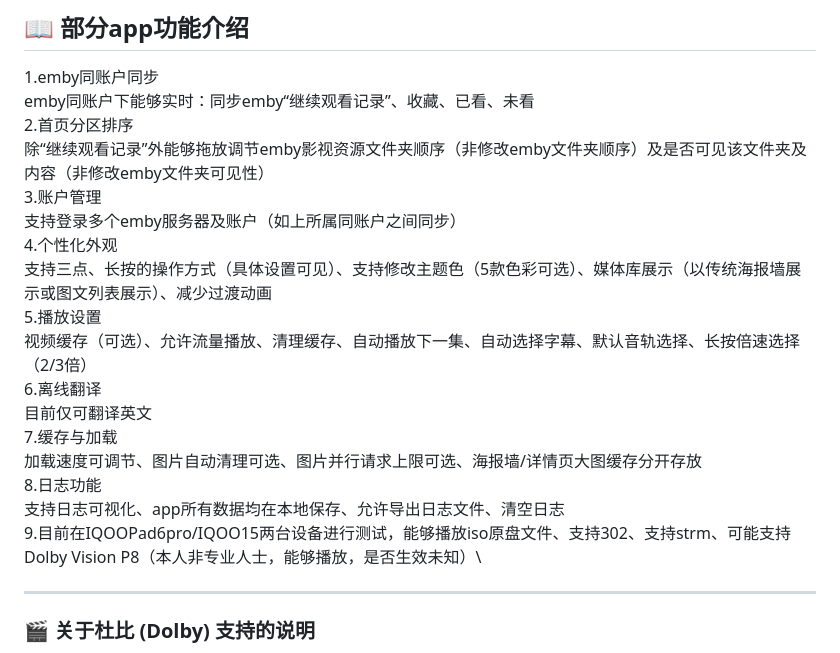
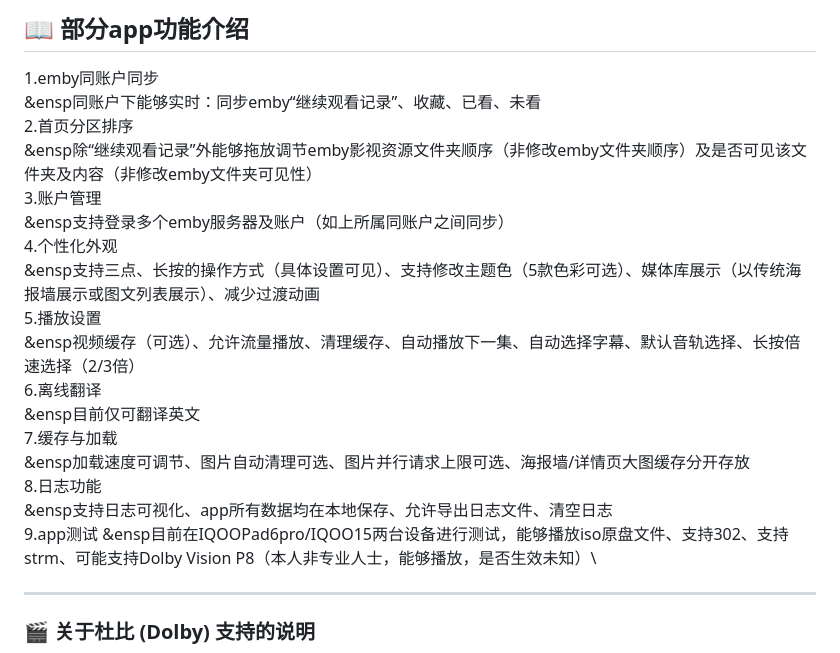
Before and after one commit to kai489646859-netizen/Yingyu, a Markdown page: README.md, the part around the change. Drawn GitHub-style.

```diff
--- a/README.md
+++ b/README.md
@@ -90,22 +90,23 @@
 
 ## 📖 部分app功能介绍
 1.emby同账户同步\
-  emby同账户下能够实时：同步emby“继续观看记录”、收藏、已看、未看\
+&ensp同账户下能够实时：同步emby“继续观看记录”、收藏、已看、未看\
 2.首页分区排序\
-  除“继续观看记录”外能够拖放调节emby影视资源文件夹顺序（非修改emby文件夹顺序）及是否可见该文件夹及内容（非修改emby文件夹可见性）\
+&ensp除“继续观看记录”外能够拖放调节emby影视资源文件夹顺序（非修改emby文件夹顺序）及是否可见该文件夹及内容（非修改emby文件夹可见性）\
 3.账户管理\
-  支持登录多个emby服务器及账户（如上所属同账户之间同步）\
+&ensp支持登录多个emby服务器及账户（如上所属同账户之间同步）\
 4.个性化外观\
-  支持三点、长按的操作方式（具体设置可见）、支持修改主题色（5款色彩可选）、媒体库展示（以传统海报墙展示或图文列表展示）、减少过渡动画\
+&ensp支持三点、长按的操作方式（具体设置可见）、支持修改主题色（5款色彩可选）、媒体库展示（以传统海报墙展示或图文列表展示）、减少过渡动画\
 5.播放设置\
-  视频缓存（可选）、允许流量播放、清理缓存、自动播放下一集、自动选择字幕、默认音轨选择、长按倍速选择（2/3倍）\
+&ensp视频缓存（可选）、允许流量播放、清理缓存、自动播放下一集、自动选择字幕、默认音轨选择、长按倍速选择（2/3倍）\
 6.离线翻译\
-  目前仅可翻译英文\
+&ensp目前仅可翻译英文\
 7.缓存与加载\
-  加载速度可调节、图片自动清理可选、图片并行请求上限可选、海报墙/详情页大图缓存分开存放\
+&ensp加载速度可调节、图片自动清理可选、图片并行请求上限可选、海报墙/详情页大图缓存分开存放\
 8.日志功能\
-  支持日志可视化、app所有数据均在本地保存、允许导出日志文件、清空日志\
-9.目前在IQOOPad6pro/IQOO15两台设备进行测试，能够播放iso原盘文件、支持302、支持strm、可能支持Dolby Vision P8（本人非专业人士，能够播放，是否生效未知）\
+&ensp支持日志可视化、app所有数据均在本地保存、允许导出日志文件、清空日志\
+9.app测试
+&ensp目前在IQOOPad6pro/IQOO15两台设备进行测试，能够播放iso原盘文件、支持302、支持strm、可能支持Dolby Vision P8（本人非专业人士，能够播放，是否生效未知）\
 
 ---
 
```
